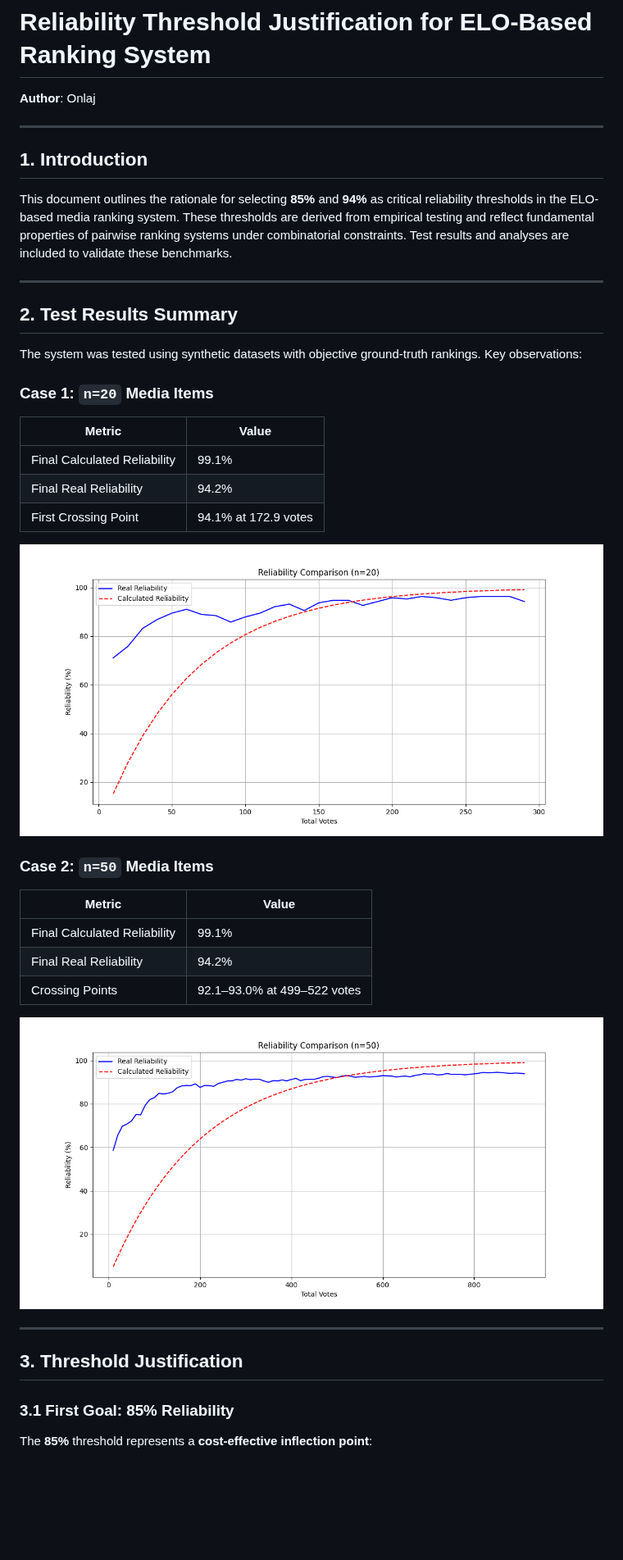
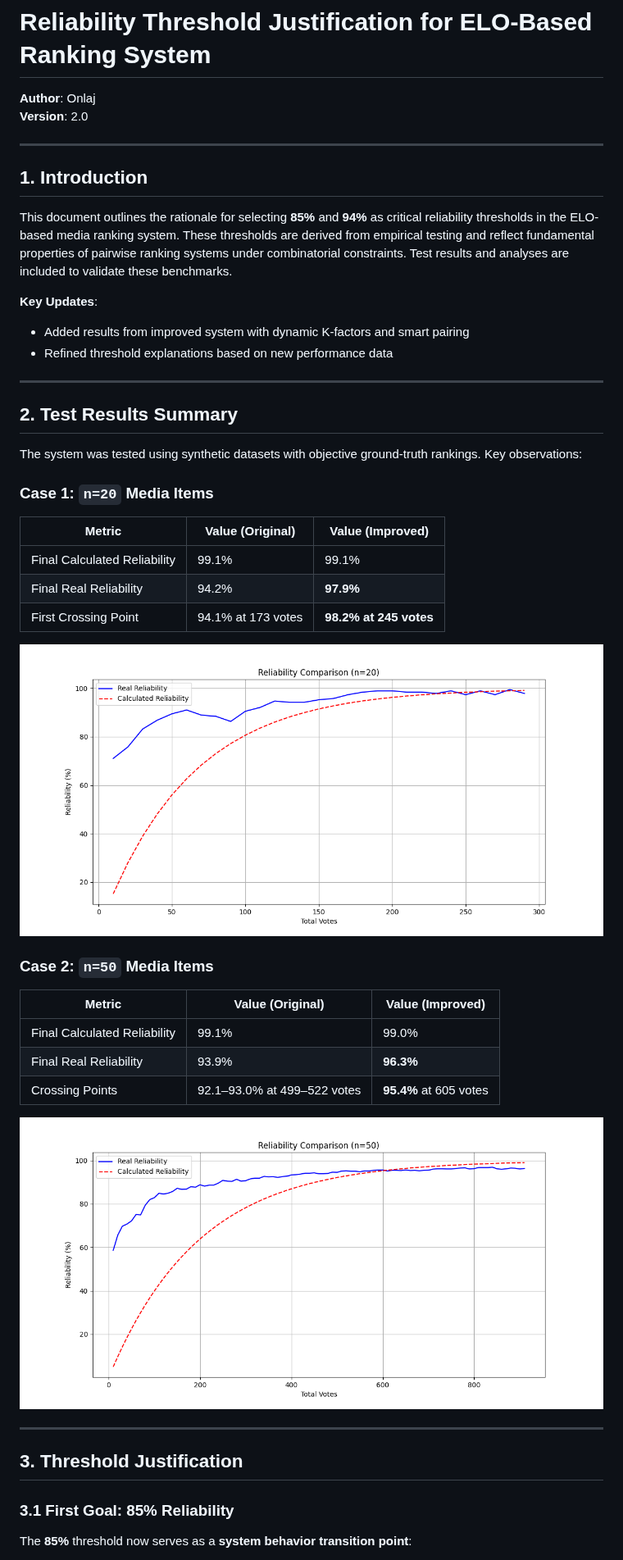
Before and after one commit to onlaj/Kura, a Markdown page: docs/reliability_thresholds.md, the part around one of its changes. Shown at 82% size. Rendered like a GitHub page; pictures changed too: docs/reliability_comparison_n20_v2.png (added), docs/reliability_comparison_n50_v2.png (added); blank space fills up the shorter version.

Commit message:
Update reliability threshold justification paper

```diff
--- a/docs/reliability_thresholds.md
+++ b/docs/reliability_thresholds.md
@@ -1,11 +1,15 @@
 # Reliability Threshold Justification for ELO-Based Ranking System
 **Author**: Onlaj
-
+**Version**: 2.0
 
 ---
 
 ## 1. Introduction
 This document outlines the rationale for selecting **85%** and **94%** as critical reliability thresholds in the ELO-based media ranking system. These thresholds are derived from empirical testing and reflect fundamental properties of pairwise ranking systems under combinatorial constraints. Test results and analyses are included to validate these benchmarks.
+
+**Key Updates**:
+- Added results from improved system with dynamic K-factors and smart pairing
+- Refined threshold explanations based on new performance data
 
 ---
 
@@ -13,29 +17,27 @@ This document outlines the rationale for selecting **85%** and **94%** as critic
 The system was tested using synthetic datasets with objective ground-truth rankings. Key observations:
 
 ### Case 1: `n=20` Media Items
-| Metric                     | Value      |
-|----------------------------|------------|
-| Final Calculated Reliability | 99.1%      |
-| Final Real Reliability      | 94.2%      |
-| First Crossing Point        | 94.1% at 172.9 votes |
+| Metric                     | Value (Original) | Value (Improved) |
+|----------------------------|------------------|------------------|
+| Final Calculated Reliability | 99.1%            | 99.1%            |
+| Final Real Reliability      | 94.2%            | **97.9%**        |
+| First Crossing Point        | 94.1% at 173 votes | **98.2% at 245 votes** |
 
-![Reliability Comparison Graph](/docs/reliability_comparison_n20.png)
+![Reliability Comparison Graph](reliability_comparison_n20_v2.png)
 
 ### Case 2: `n=50` Media Items
-| Metric                     | Value                       |
-|----------------------------|-----------------------------|
-| Final Calculated Reliability | 99.1%                       |
-| Final Real Reliability      | 94.2%                       |
-| Crossing Points             | 92.1–93.0% at 499–522 votes |
+| Metric                     | Value (Original) | Value (Improved)       |
+|----------------------------|------------------|------------------------|
+| Final Calculated Reliability | 99.1%            | 99.0%                  |
+| Final Real Reliability      | 93.9%            | **96.3%**              |
+| Crossing Points             | 92.1–93.0% at 499–522 votes      | **95.4%** at 605 votes |
 
-
-![Reliability Comparison Graph](/docs/reliability_comparison_n50.png)
-
+![Reliability Comparison Graph](reliability_comparison_n50_v2.png)
 
 ---
 
 ## 3. Threshold Justification
 
 ### 3.1 First Goal: 85% Reliability
-The **85%** threshold represents a **cost-effective inflection point**:
+The **85%** threshold now serves as a **system behavior transition point**:
 
```
Also changed, not shown: other parts of docs/reliability_thresholds.md (+37 -22 lines), docs/reliability_thresholds_v1.md (added, +86 -0 lines).
